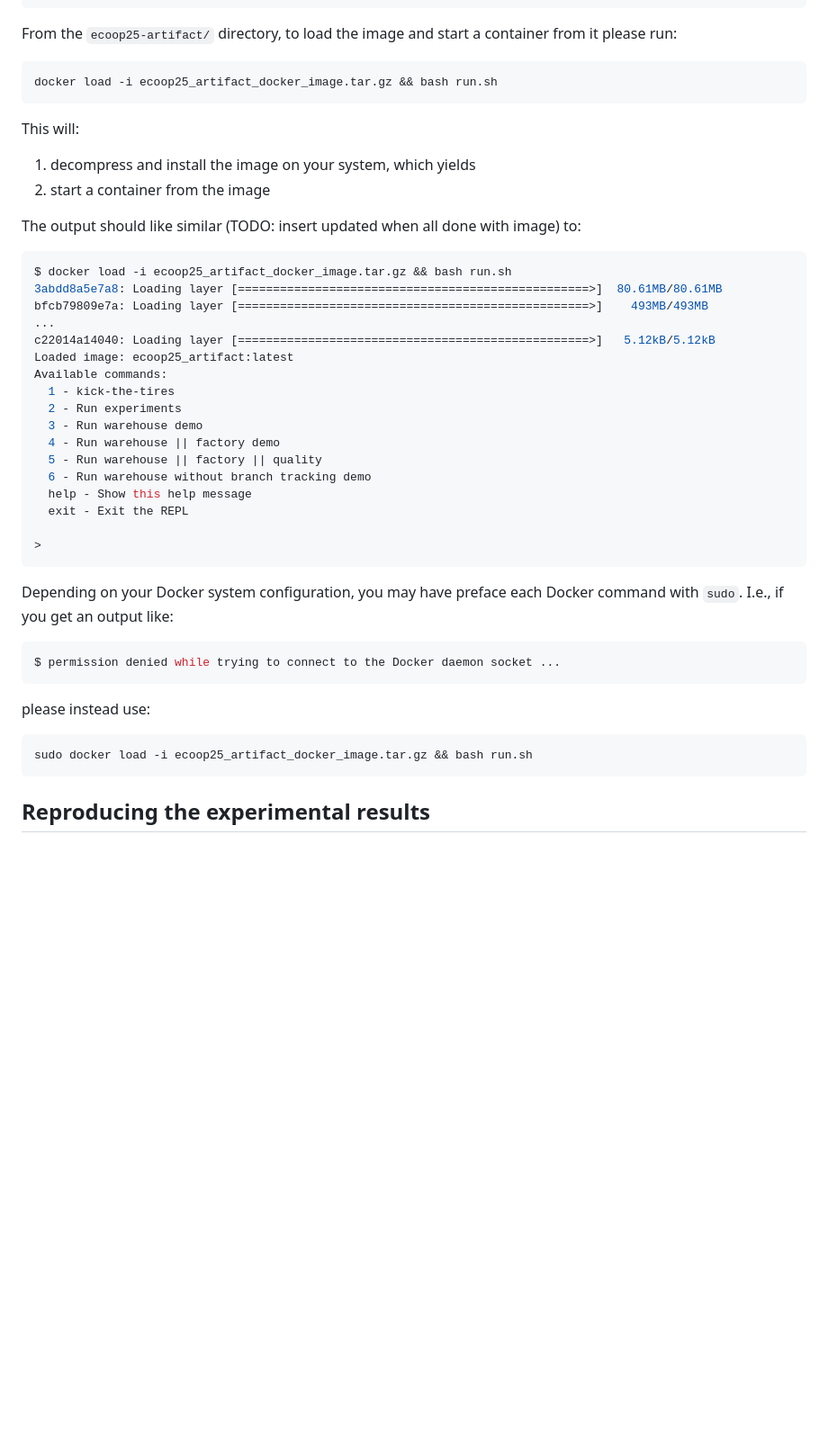
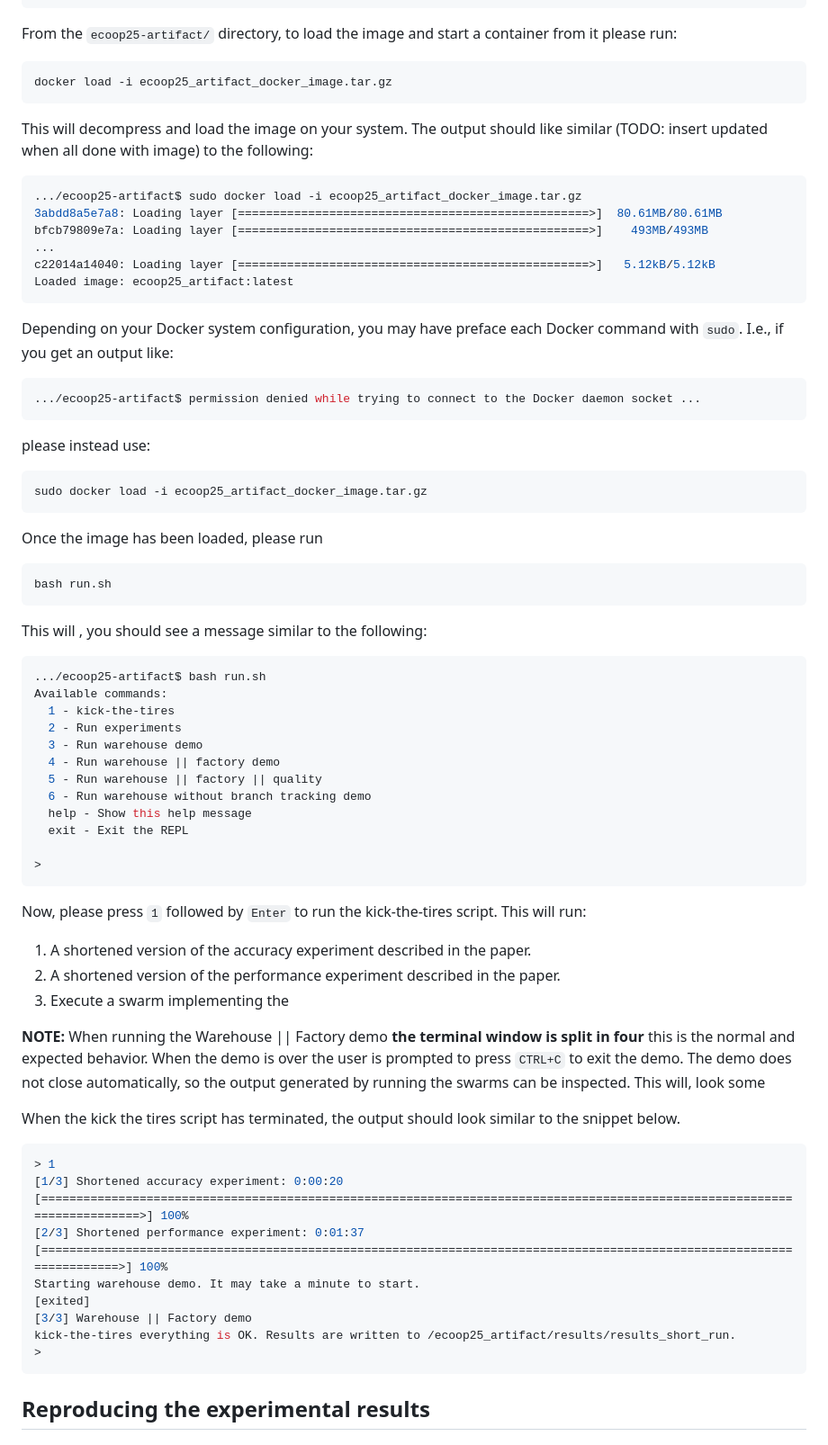
Before and after one commit to lucas874/swarm-composition-artifact, a Markdown page: README.md, the part around the change printed below. Shown: that part at 90% size. Drawn GitHub-style; blank space fills up the shorter version.

Commit message:
Work on README

````diff
--- a/README.md
+++ b/README.md
@@ -42,20 +42,38 @@ cd ecoop25-artifact
 
 From the `ecoop25-artifact/` directory, to load the image and start a container from it please run:
 ```bash
-docker load -i ecoop25_artifact_docker_image.tar.gz && bash run.sh
+docker load -i ecoop25_artifact_docker_image.tar.gz
 ```
-This will:
-1. decompress and install the image on your system, which yields
-2. start a container from the image
-
-The output should like similar (TODO: insert updated when all done with image) to:
+This will decompress and load the image on your system.
+The output should like similar (TODO: insert updated when all done with image) to the following:
 ```bash
-$ docker load -i ecoop25_artifact_docker_image.tar.gz && bash run.sh
+.../ecoop25-artifact$ sudo docker load -i ecoop25_artifact_docker_image.tar.gz
 3abdd8a5e7a8: Loading layer [==================================================>]  80.61MB/80.61MB
 bfcb79809e7a: Loading layer [==================================================>]    493MB/493MB
 ...
 c22014a14040: Loading layer [==================================================>]   5.12kB/5.12kB
 Loaded image: ecoop25_artifact:latest
+```
+
+Depending on your Docker system configuration, you may have preface each Docker command with `sudo`. I.e., if you get an output like:
+
+```bash
+.../ecoop25-artifact$ permission denied while trying to connect to the Docker daemon socket ...
+```
+please instead use:
+
+```bash
+sudo docker load -i ecoop25_artifact_docker_image.tar.gz
+```
+
+Once the image has been loaded, please run
+```bash
+bash run.sh
+```
+This will , you should see a message similar to the following:
+
+```bash
+.../ecoop25-artifact$ bash run.sh
 Available commands:
   1 - kick-the-tires
   2 - Run experiments
@@ -69,17 +87,27 @@ Available commands:
 >
 ```
 
+Now, please press `1` followed by `Enter` to run the kick-the-tires script. This will run:
+1. A shortened version of the accuracy experiment described in the paper.
+2. A shortened version of the performance experiment described in the paper.
+3. Execute a swarm implementing the
 
-Depending on your Docker system configuration, you may have preface each Docker command with `sudo`. I.e., if you get an output like:
+**NOTE:** When running the Warehouse || Factory demo **the terminal window is split in four** this is the normal and expected behavior. When the demo is over the user is prompted to press `CTRL+C` to exit the demo. The demo does not close automatically, so the output generated by running the swarms can be inspected. This will, look some
+
+When the kick the tires script has terminated, the output should look similar to the snippet below.
 
 ```bash
-$ permission denied while trying to connect to the Docker daemon socket ...
+> 1
+[1/3] Shortened accuracy experiment: 0:00:20 [==========================================================================================================================>] 100%
+[2/3] Shortened performance experiment: 0:01:37 [=======================================================================================================================>] 100%
+Starting warehouse demo. It may take a minute to start.
+[exited]
+[3/3] Warehouse || Factory demo
+kick-the-tires everything is OK. Results are written to /ecoop25_artifact/results/results_short_run.
+>
 ```
-please instead use:
 
-```bash
-sudo docker load -i ecoop25_artifact_docker_image.tar.gz && bash run.sh
-```
+
 
 ## Reproducing the experimental results
 
````
Also changed, not shown: other parts of README.md (+10 -0 lines).
